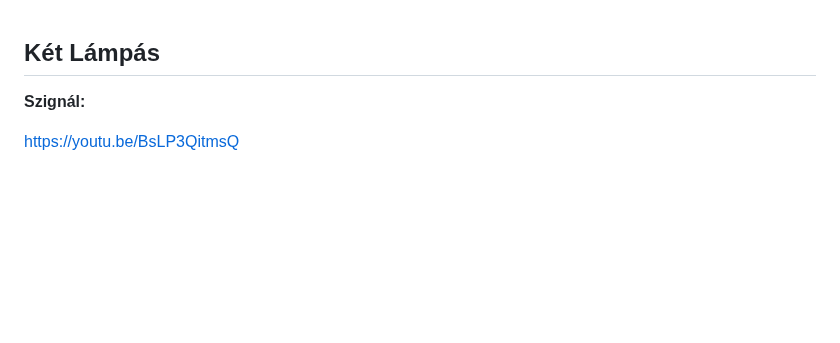
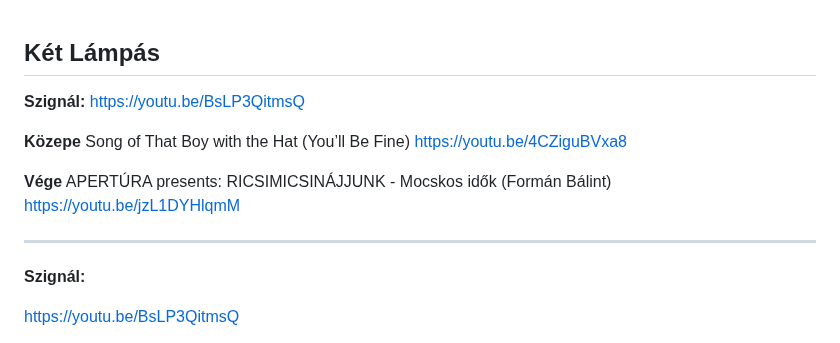
Before and after one commit to mozow01/InfoMC, a Markdown page: kl.md, the part around the change. GitHub-like rendering; blank space fills up the shorter version.

```diff
--- a/kl.md
+++ b/kl.md
@@ -1,5 +1,17 @@
 ## Két Lámpás
 
+**Szignál:**
+https://youtu.be/BsLP3QitmsQ
+
+**Közepe**
+Song of That Boy with the Hat (You’ll Be Fine)
+https://youtu.be/4CZiguBVxa8
+
+**Vége**
+APERTÚRA presents: RICSIMICSINÁJJUNK - Mocskos idők (Formán Bálint)
+https://youtu.be/jzL1DYHlqmM
+
+--------------------------------------------------------
 **Szignál:**
 
 https://youtu.be/BsLP3QitmsQ
```
